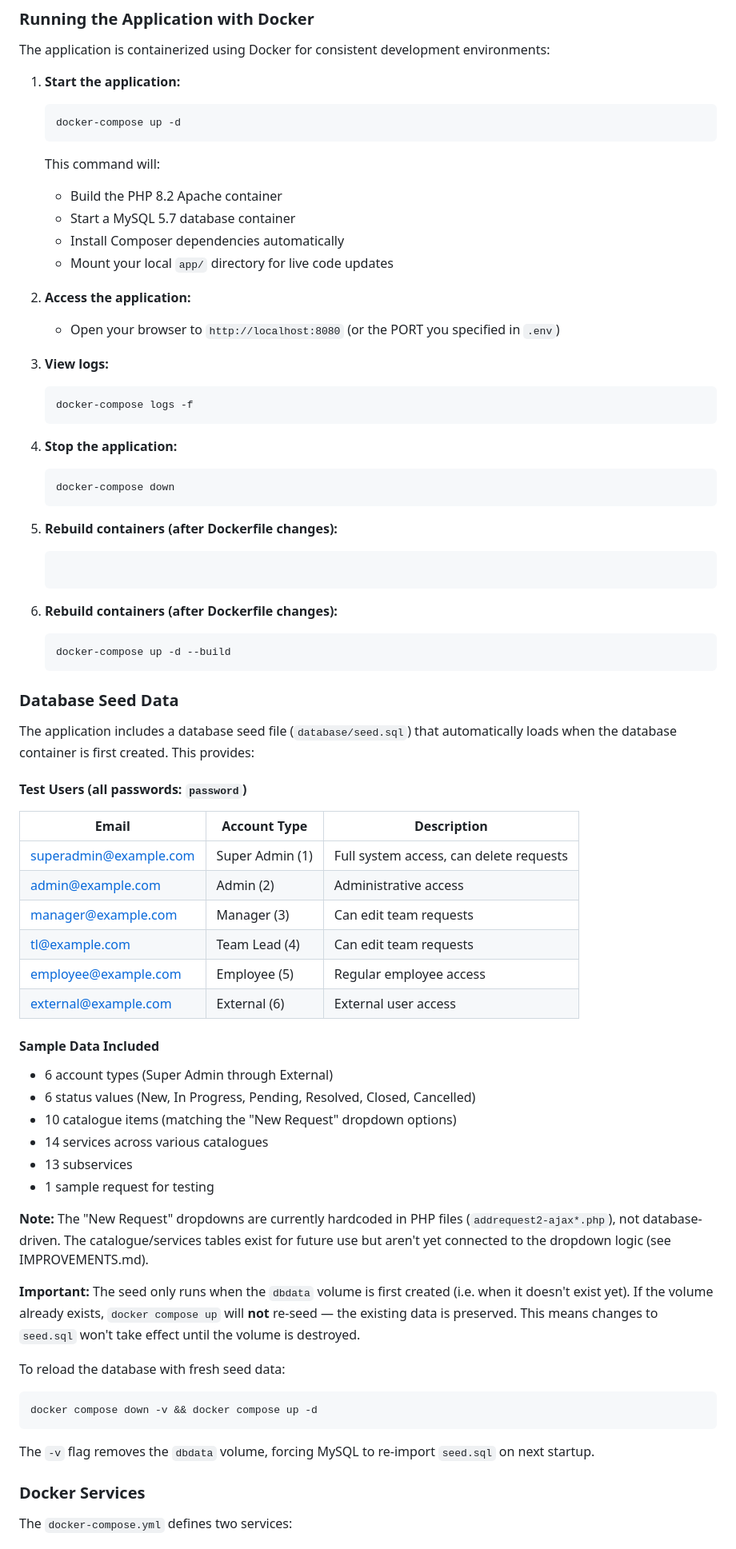
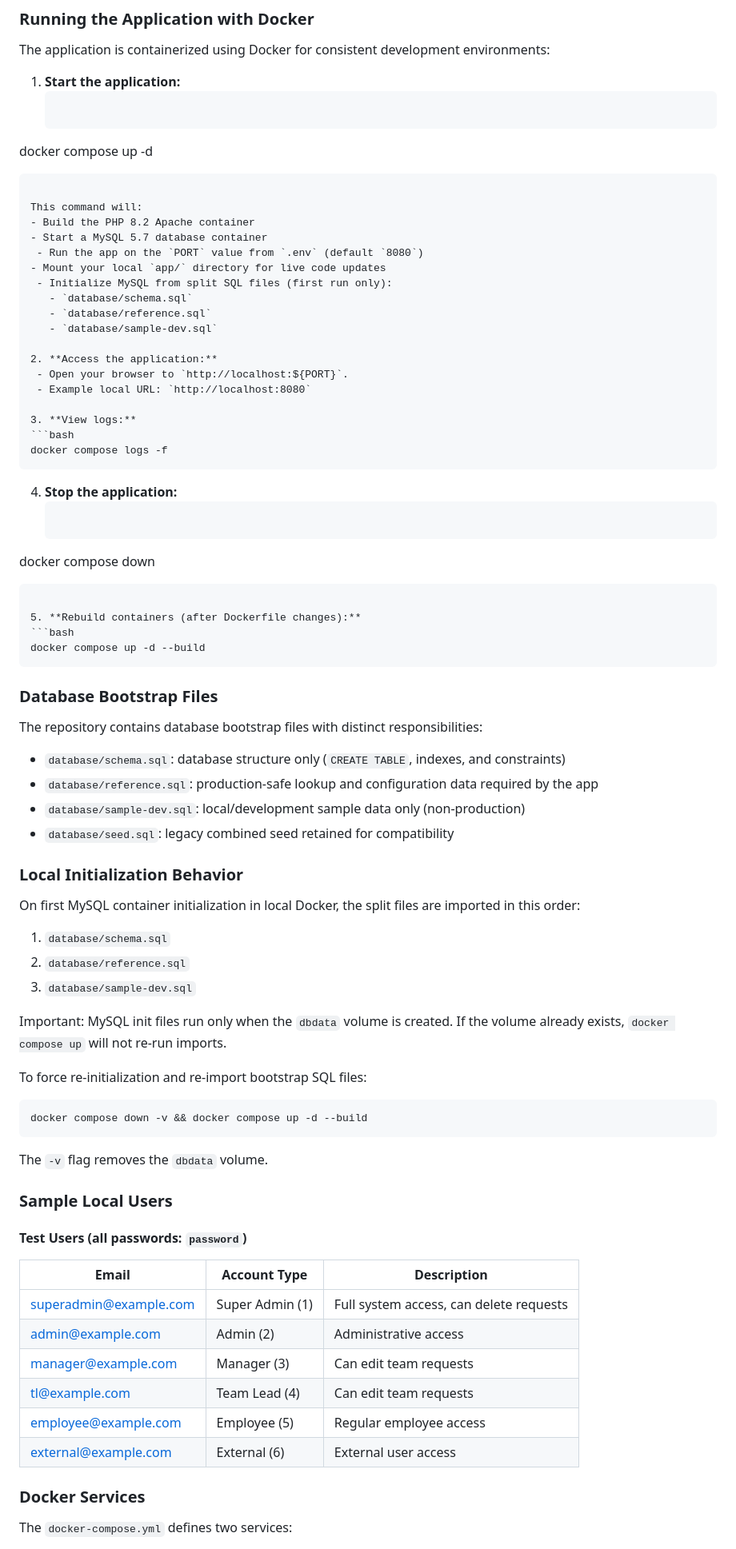
Before and after one commit to aaact-aatia/request-management-tool, a Markdown page: README.md, the part around one of its changes. Shown at 80% size. Rendered like a GitHub page.

````diff
--- a/README.md
+++ b/README.md
@@ -75,38 +75,66 @@ The application is containerized using Docker for consistent development environ
 
 1. **Start the application:**
    ```bash
-   docker-compose up -d
+docker compose up -d
    ```
 
    This command will:
    - Build the PHP 8.2 Apache container
    - Start a MySQL 5.7 database container
-   - Install Composer dependencies automatically
+    - Run the app on the `PORT` value from `.env` (default `8080`)
    - Mount your local `app/` directory for live code updates
+    - Initialize MySQL from split SQL files (first run only):
+      - `database/schema.sql`
+      - `database/reference.sql`
+      - `database/sample-dev.sql`
 
 2. **Access the application:**
-   - Open your browser to `http://localhost:8080` (or the PORT you specified in `.env`)
+    - Open your browser to `http://localhost:${PORT}`.
+    - Example local URL: `http://localhost:8080`
 
 3. **View logs:**
    ```bash
-   docker-compose logs -f
+docker compose logs -f
    ```
 
 4. **Stop the application:**
    ```bash
-   docker-compose down
+docker compose down
    ```
 
 5. **Rebuild containers (after Dockerfile changes):**
    ```bash
-5. **Rebuild containers (after Dockerfile changes):**
-   ```bash
-   docker-compose up -d --build
+docker compose up -d --build
    ```
 
-### Database Seed Data
+### Database Bootstrap Files
 
-The application includes a database seed file (`database/seed.sql`) that automatically loads when the database container is first created. This provides:
+The repository contains database bootstrap files with distinct responsibilities:
+
+- `database/schema.sql`: database structure only (`CREATE TABLE`, indexes, and constraints)
+- `database/reference.sql`: production-safe lookup and configuration data required by the app
+- `database/sample-dev.sql`: local/development sample data only (non-production)
+- `database/seed.sql`: legacy combined seed retained for compatibility
+
+### Local Initialization Behavior
+
+On first MySQL container initialization in local Docker, the split files are imported in this order:
+
+1. `database/schema.sql`
+2. `database/reference.sql`
+3. `database/sample-dev.sql`
+
+Important: MySQL init files run only when the `dbdata` volume is created. If the volume already exists, `docker compose up` will not re-run imports.
+
+To force re-initialization and re-import bootstrap SQL files:
+
+```bash
+docker compose down -v && docker compose up -d --build
+```
+
+The `-v` flag removes the `dbdata` volume.
+
+### Sample Local Users
 
 #### Test Users (all passwords: `password`)
 
@@ -118,26 +146,6 @@ The application includes a database seed file (`database/seed.sql`) that automat
 | tl@example.com | Team Lead (4) | Can edit team requests |
 | employee@example.com | Employee (5) | Regular employee access |
 | external@example.com | External (6) | External user access |
-
-#### Sample Data Included
-
-- 6 account types (Super Admin through External)
-- 6 status values (New, In Progress, Pending, Resolved, Closed, Cancelled)
-- 10 catalogue items (matching the "New Request" dropdown options)
-- 14 services across various catalogues
-- 13 subservices
-- 1 sample request for testing
-
-**Note:** The "New Request" dropdowns are currently hardcoded in PHP files (`addrequest2-ajax*.php`), not database-driven. The catalogue/services tables exist for future use but aren't yet connected to the dropdown logic (see IMPROVEMENTS.md).
-
-**Important:** The seed only runs when the `dbdata` volume is first created (i.e. when it doesn't exist yet). If the volume already exists, `docker compose up` will **not** re-seed — the existing data is preserved. This means changes to `seed.sql` won't take effect until the volume is destroyed.
-
-To reload the database with fresh seed data:
-```bash
-docker compose down -v && docker compose up -d
-```
-
-The `-v` flag removes the `dbdata` volume, forcing MySQL to re-import `seed.sql` on next startup.
 
 ### Docker Services
 
````
Also changed, not shown: other parts of README.md (+26 -2 lines).
